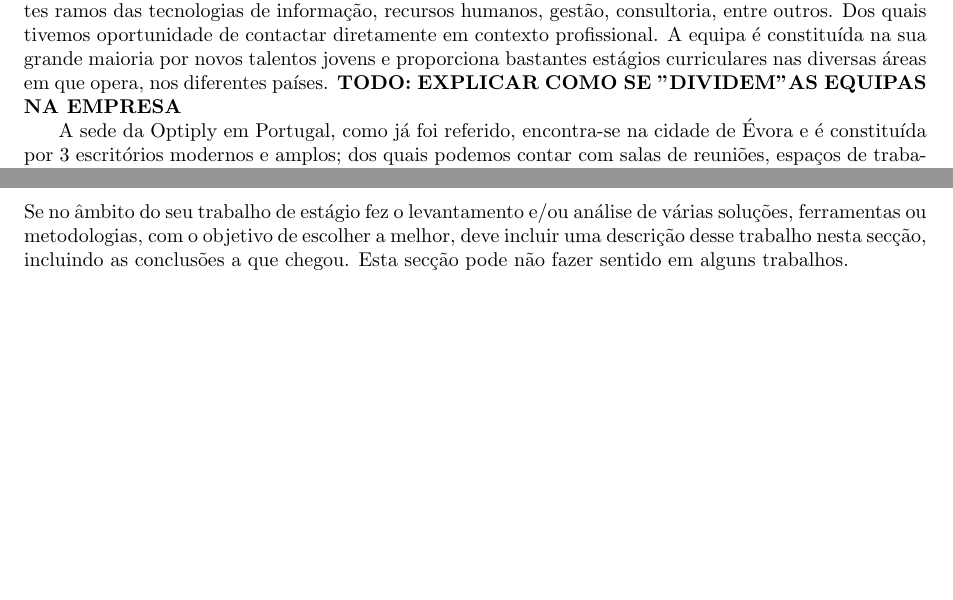
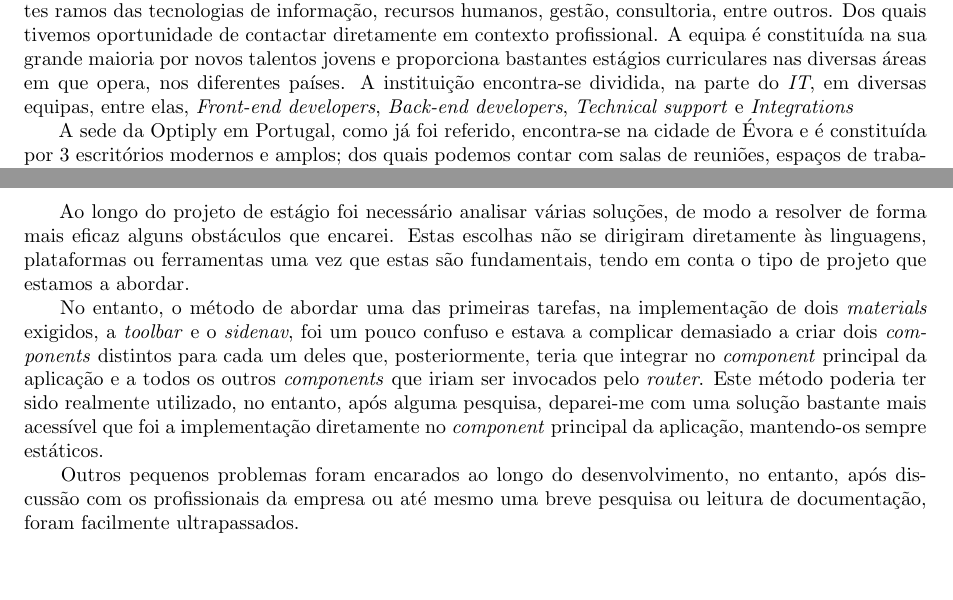
Before and after one commit to ricardoliveira0/optiply-internship, a LaTeX document (report/main.tex): two parts of pages 5 and 6 of 12, joined at a grey line, cut so that both start at the same text. Compiled offline with pdfLaTeX.

Commit message:
fix: Minor changes to text

```diff
--- a/report/main.tex
+++ b/report/main.tex
@@ -112,15 +112,17 @@ Orientador no departamento: Professor José Saias
 \section{Ambiente empresarial}
 \label{sec:amb-emp}
 \hspace*{0.5cm} A Optiply é uma empresa que foi fundada em 2015 em Amesterdão, Holanda por Wiebe Konter; neste momento conta com mais de 50 profissionais, em pelo menos 4 países. A empresa encontra-se numa fase de evolução e esperam começar a operar em mais países da Europa e, se possível, até ao final do ano, ingressar no mercado Asiático. A empresa baseia-se num serviço prestado a terceiros de eficiência de \emph{Supply Chain} \cite{supp-chain}, isto é, uma outra empresa que contrata os serviços da Optiply, poderá ver um aumento no seu volume de negócio, menor \emph{stock} "bloqueado" em armazém e menor tempo desperdiçado em contacto com os fornecedores, uma vez que este serviço automatiza todo o processo e efetua a previsão de vendas para cada produto, delicadamente para cada empresa e cada tipo de mercado em que estas operam. \newline
-\hspace*{0.5cm} Os diversos profissionais pertencentes à empresa, operam em distintos setores, tais como, os diferentes ramos das tecnologias de informação, recursos humanos, gestão, consultoria, entre outros. Dos quais tivemos oportunidade de contactar diretamente em contexto profissional. A equipa é constituída na sua grande maioria por novos talentos jovens e proporciona bastantes estágios curriculares nas diversas áreas em que opera, nos diferentes países. \textbf{TODO: EXPLICAR COMO SE "DIVIDEM" AS EQUIPAS NA EMPRESA}\newline
+\hspace*{0.5cm} Os diversos profissionais pertencentes à empresa, operam em distintos setores, tais como, os diferentes ramos das tecnologias de informação, recursos humanos, gestão, consultoria, entre outros. Dos quais tivemos oportunidade de contactar diretamente em contexto profissional. A equipa é constituída na sua grande maioria por novos talentos jovens e proporciona bastantes estágios curriculares nas diversas áreas em que opera, nos diferentes países. A instituição encontra-se dividida, na parte do \emph{IT}, em diversas equipas, entre elas, \emph{Front-end developers}, \emph{Back-end developers}, \emph{Technical support} e \emph{Integrations}\newline
 \hspace*{0.5cm} A sede da Optiply em Portugal, como já foi referido, encontra-se na cidade de Évora e é constituída por 3 escritórios modernos e amplos; dos quais podemos contar com salas de reuniões, espaços de trabalho comuns e privados (de modo a permitir melhor comunicação nos trabalhos em equipa, como os que exigem maior concentração e necessitam de mais privacidade) e uma ampla sala comum (designada de \emph{lounge}), onde os funcionários podem fazer uma pausa. A empresa consegue assim, promover um espírito de equipa e cooperação bastante assente, bem como um excelente ambiente entre todos os trabalhadores, não só a nível nacional, mas também com os colaboradores de outros países. O ambiente que se instala nas instalações, é o equilíbrio perfeito entre o formal/informal e profissional/social. Com isto, todos os estagiários que deram entrada, em simultâneo, na empresa no passado mês de fevereiro sentiram-se bastante bem acolhidos e integrados nos seus postos. \newline
 \hspace*{0.5cm} A empresa acolheu 4 alunos de 2 instituições distintas, a Universidade de Évora e o Instituto Politécnico de Beja; criando assim a possibilidade de contacto entre pessoas com métodos de formação totalmente distintos, podendo assim abranger alguns conhecimentos e metodologias. Fui integrado na equipa de \emph{Front-end developers}, no entanto, como mencionado nas \hyperref[sec:cont]{Contribuições}, não lidei diretamente com o cliente. Esta mesma equipa, liderada pelo \emph{Development Team Lead} e também Orientador na empresa, Fábio Belga, é constituída na sua totalidade por colaboradores portugueses, com os quais consegui ter contacto direto quando realizei as tarefas em regime presencial. \newline
 
 \cleardoublepage
 \section{Estado da arte}
 \label{sec:est-art}
-Se no âmbito do seu trabalho de estágio fez o levantamento e/ou análise de várias soluções, ferramentas ou metodologias, com o objetivo de escolher a melhor, deve incluir uma descrição desse trabalho nesta secção, incluindo as conclusões a que chegou.
-Esta secção pode não fazer sentido em alguns trabalhos.
+\hspace*{0.5cm} Ao longo do projeto de estágio foi necessário analisar várias soluções, de modo a resolver de forma mais eficaz alguns obstáculos que encarei. Estas escolhas não se dirigiram diretamente às linguagens, plataformas ou ferramentas uma vez que estas são fundamentais, tendo em conta o tipo de projeto que estamos a abordar. \newline
+\hspace*{0.5cm} No entanto, o método de abordar uma das primeiras tarefas, na implementação de dois \emph{materials} exigidos, a \emph{toolbar} e o \emph{sidenav}, foi um pouco confuso e estava a complicar demasiado a criar dois \emph{components} distintos para cada um deles que, posteriormente, teria que integrar no \emph{component} principal da aplicação e a todos os outros \emph{components} que iriam ser invocados pelo \emph{router}. Este método poderia ter sido realmente utilizado, no entanto, após alguma pesquisa, deparei-me com uma solução bastante mais acessível que foi a implementação diretamente no \emph{component} principal da aplicação, mantendo-os sempre estáticos. \newline
+\hspace*{0.5cm} Outros pequenos problemas foram encarados ao longo do desenvolvimento, no entanto, após discussão com os profissionais da empresa ou até mesmo uma breve pesquisa ou leitura de documentação, foram facilmente ultrapassados.
+
 
 
 \cleardoublepage
```
Also changed, not shown: report/main.tex (6 more changed lines).
